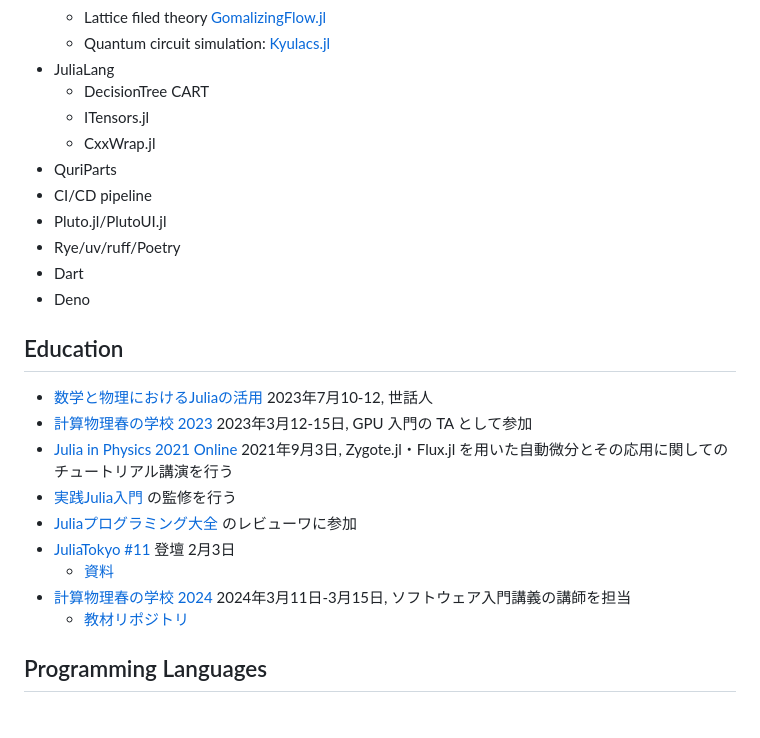
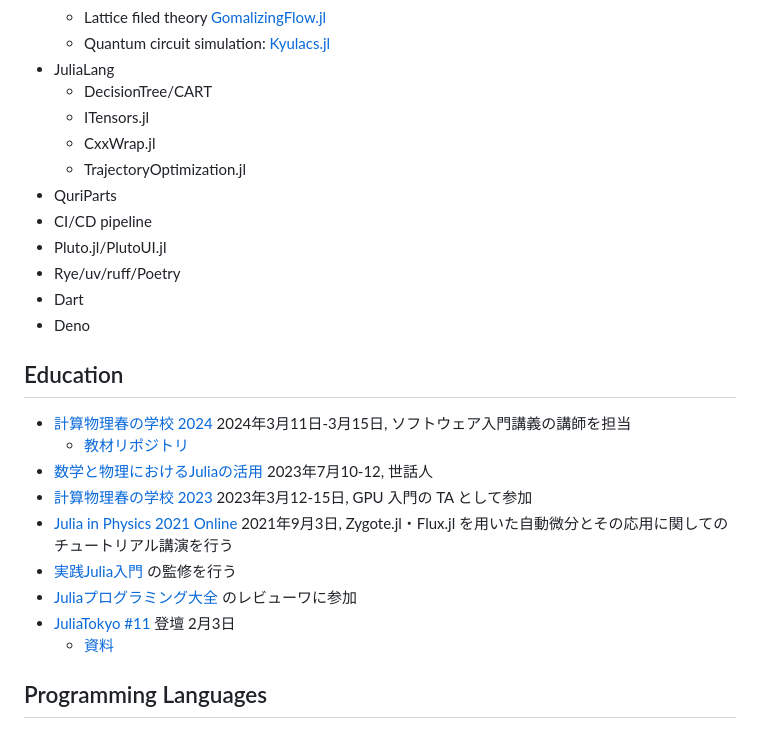
Before and after one commit to terasakisatoshi/terasakisatoshi.github.io, a Markdown page: src/profile.md, the part around the change. Drawn GitHub-style.

```diff
--- a/src/profile.md
+++ b/src/profile.md
@@ -62,9 +62,10 @@ I am enthusiastic about collaborating with researchers and contributing to softw
   - Lattice filed theory [GomalizingFlow.jl](https://github.com/AtelierArith/GomalizingFlow.jl)
   - Quantum circuit simulation: [Kyulacs.jl](https://github.com/AtelierArith/Kyulacs.jl)
 - JuliaLang
-  - DecisionTree CART
+  - DecisionTree/CART
   - ITensors.jl
   - CxxWrap.jl
+  - TrajectoryOptimization.jl
 - QuriParts
 - CI/CD pipeline
 - Pluto.jl/PlutoUI.jl
@@ -74,6 +75,8 @@ I am enthusiastic about collaborating with researchers and contributing to softw
 
 ## Education
 
+- [計算物理春の学校 2024](https://compphysspringschool2024.github.io/homepage2024/) 2024年3月11日-3月15日, ソフトウェア入門講義の講師を担当
+  - [教材リポジトリ](https://github.com/AtelierArith/intro2software_with_julia)
 - [数学と物理におけるJuliaの活用](https://akio-tomiya.github.io/julia_imi_workshop2023/) 2023年7月10-12, 世話人
 - [計算物理春の学校 2023](https://hohno0223.github.io/comp_phys_spring_school2023/) 2023年3月12-15日, GPU 入門の TA として参加
 - [Julia in Physics 2021 Online](https://akio-tomiya.github.io/julia_in_physics/) 2021年9月3日, Zygote.jl・Flux.jl を用いた自動微分とその応用に関してのチュートリアル講演を行う
@@ -81,8 +84,6 @@ I am enthusiastic about collaborating with researchers and contributing to softw
 - [Juliaプログラミング大全](https://www.kspub.co.jp/book/detail/5318195.html) のレビューワに参加
 - [JuliaTokyo #11](https://juliatokyo.connpass.com/event/306300/) 登壇 2月3日
   - [資料](https://atelierarith.github.io/JuliaTokyoFeb2024/)
-- [計算物理春の学校 2024](https://compphysspringschool2024.github.io/homepage2024/) 2024年3月11日-3月15日, ソフトウェア入門講義の講師を担当
-  - [教材リポジトリ](https://github.com/AtelierArith/intro2software_with_julia)
 
 ## Programming Languages
 
```
Also changed, not shown: src/github_project.md (+52 -0 lines).
